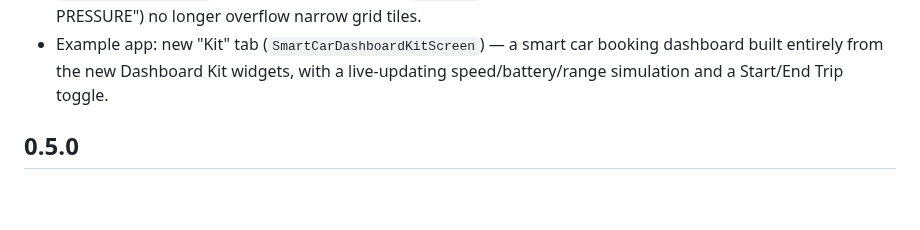
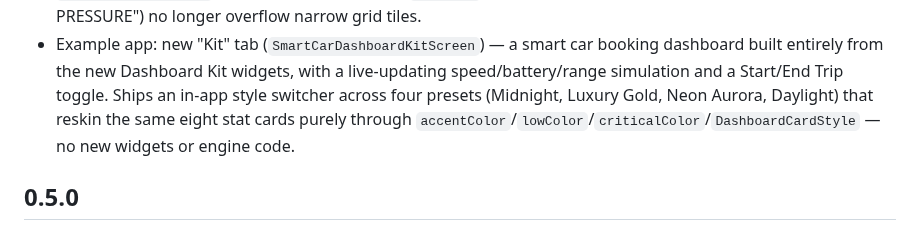
Before and after one commit to sayed3li97/flutter_gauge, a Markdown page: CHANGELOG.md, the part around the change. GitHub-like rendering; blank space fills up the shorter version.

```diff
--- a/CHANGELOG.md
+++ b/CHANGELOG.md
@@ -27,6 +27,10 @@
 - Example app: new "Kit" tab (`SmartCarDashboardKitScreen`) — a smart car
   booking dashboard built entirely from the new Dashboard Kit widgets, with
   a live-updating speed/battery/range simulation and a Start/End Trip toggle.
+  Ships an in-app style switcher across four presets (Midnight, Luxury Gold,
+  Neon Aurora, Daylight) that reskin the same eight stat cards purely through
+  `accentColor`/`lowColor`/`criticalColor`/`DashboardCardStyle` — no new
+  widgets or engine code.
 
 ## 0.5.0
 
```
Also changed, not shown: README.md (+17 -4 lines), doc/screenshots/car_dashboard_kit_daylight.png (added), doc/screenshots/car_dashboard_kit_luxury.png (added), doc/screenshots/car_dashboard_kit_neon.png (added), 1 other file.
